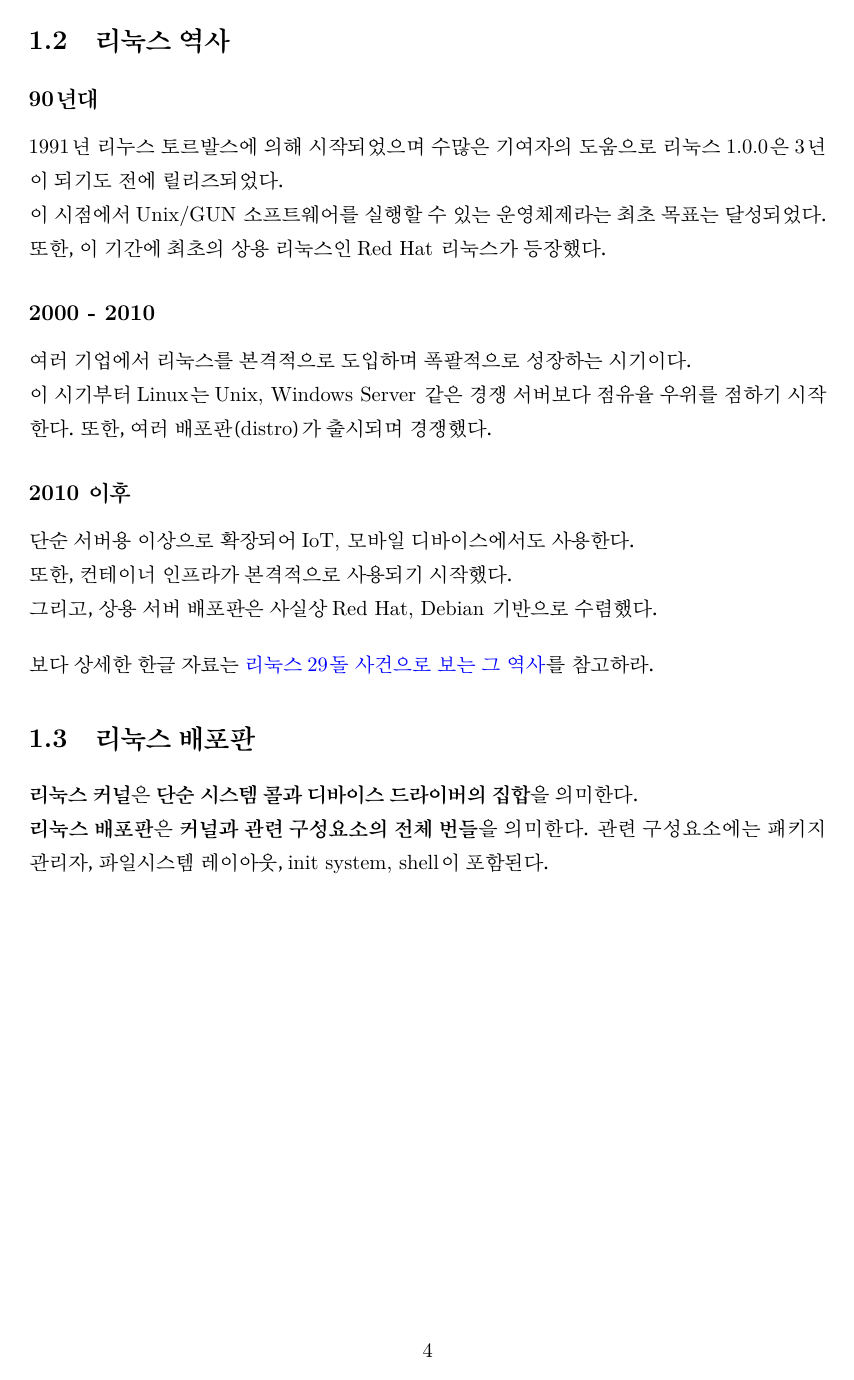
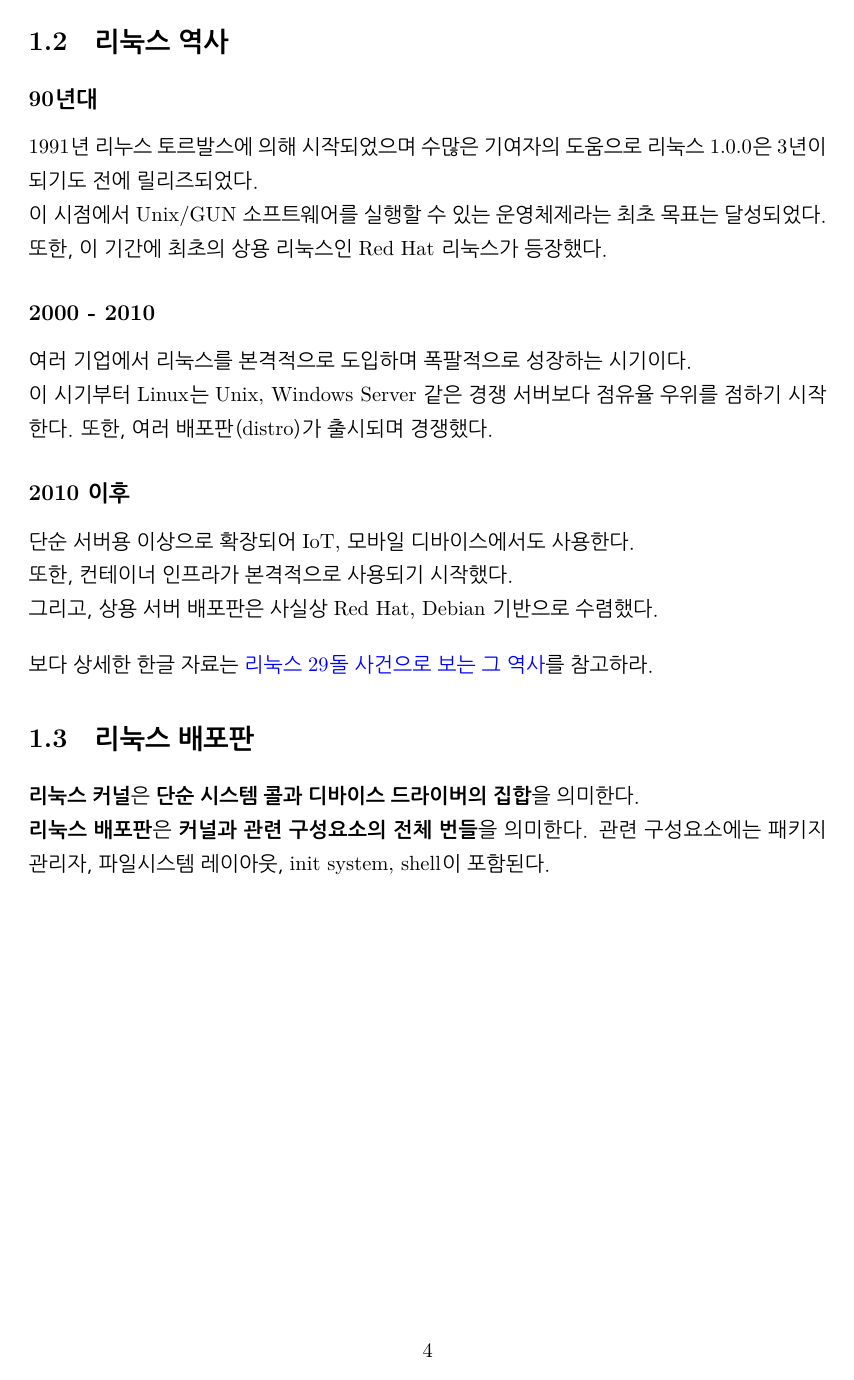
Before and after one commit to WooSeongChoi/modern_linux_book, a LaTeX document (week01/main.tex): page 4 of 31. Compiled offline with XeLaTeX.

Commit message:
Update main.tex

```diff
--- a/week01/main.tex
+++ b/week01/main.tex
@@ -59,6 +59,7 @@
 }
 
 \pagestyle{plain}
+\setkomainfont(NanumGothic)
 
 
 % Body
```
